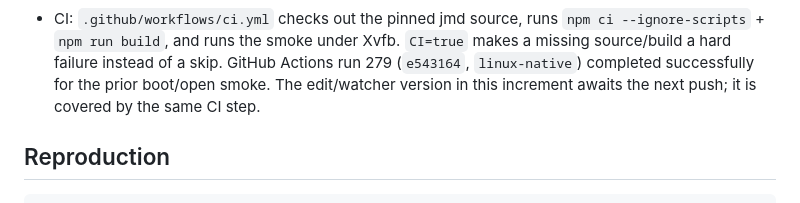
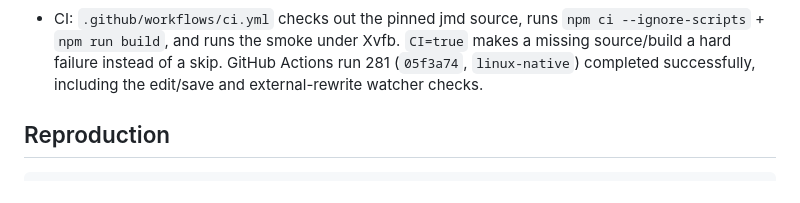
Before and after one commit to f4ah6o/electron.mbt, a Markdown page: docs/0075-jmd-positive-adapted.md, the part around the change. Drawn GitHub-style.

Commit message:
docs: record jmd edit/save and facade CI run
GitHub Actions run 281 passed the extended Linux smoke with real edit/save and external-rewrite watcher checks.

```diff
--- a/docs/0075-jmd-positive-adapted.md
+++ b/docs/0075-jmd-positive-adapted.md
@@ -84,9 +84,8 @@ The original `electron/preload.js` is copied for provenance but is
 - CI: `.github/workflows/ci.yml` checks out the pinned jmd source, runs
   `npm ci --ignore-scripts` + `npm run build`, and runs the smoke under Xvfb.
   `CI=true` makes a missing source/build a hard failure instead of a skip.
-  GitHub Actions run 279 (`e543164`, `linux-native`) completed successfully
-  for the prior boot/open smoke. The edit/watcher version in this increment
-  awaits the next push; it is covered by the same CI step.
+  GitHub Actions run 281 (`05f3a74`, `linux-native`) completed successfully,
+  including the edit/save and external-rewrite watcher checks.
 
 ## Reproduction
 
```
Also changed, not shown: docs/0001-progress.md (+2 -3 lines), docs/0037-adapted-profile-status.md (+1 -1 lines).
